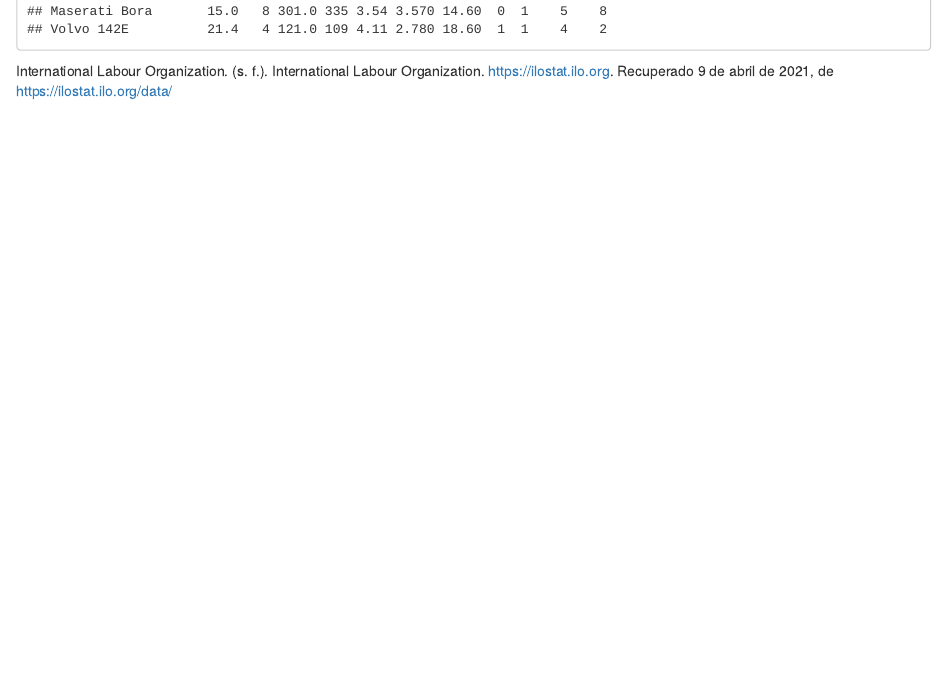
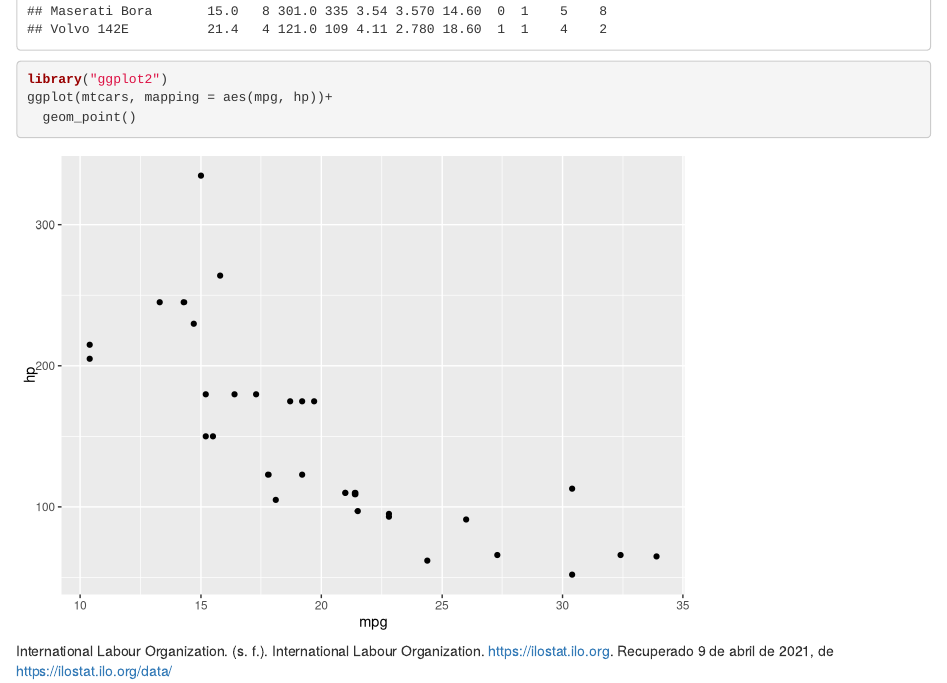
Before and after one commit to ludovico23/macroeconomia, an R Markdown document (macroeconomia.Rmd): the page in a window 1100 px wide, from 1280 px down. Rendered offline with R 4.5, knitr and Pandoc, with nearby package versions.

Commit message:
Add files via upload

````diff
--- a/macroeconomia.Rmd
+++ b/macroeconomia.Rmd
@@ -27,6 +27,9 @@
 ## Referencias
 ```{r}
 mtcars
+library("ggplot2")
+ggplot(mtcars, mapping = aes(mpg, hp))+
+  geom_point()
 ```
 
 
````
